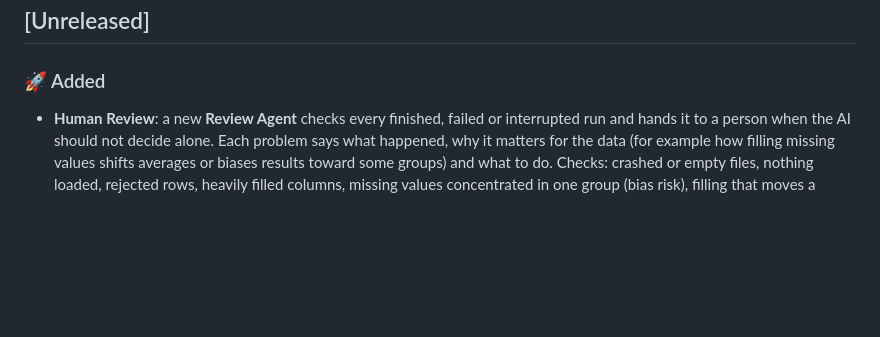
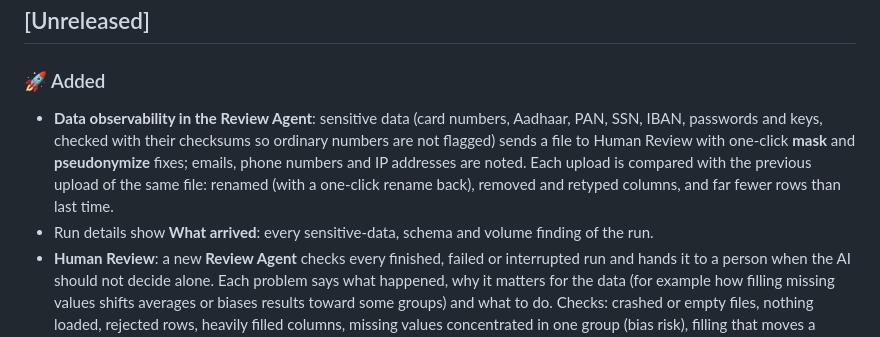
Before and after one commit to Vikaskaushal-01/ETL, a Markdown page: CHANGELOG.md, the part around the change. GitHub-like rendering; blank space fills up the shorter version.

```diff
--- a/CHANGELOG.md
+++ b/CHANGELOG.md
@@ -10,6 +10,8 @@ and this project adheres to [Semantic Versioning](https://semver.org/spec/v2.0.0
 ## [Unreleased]
 
 ### 🚀 Added
+- **Data observability in the Review Agent**: sensitive data (card numbers, Aadhaar, PAN, SSN, IBAN, passwords and keys, checked with their checksums so ordinary numbers are not flagged) sends a file to Human Review with one-click **mask** and **pseudonymize** fixes; emails, phone numbers and IP addresses are noted. Each upload is compared with the previous upload of the same file: renamed (with a one-click rename back), removed and retyped columns, and far fewer rows than last time.
+- Run details show **What arrived**: every sensitive-data, schema and volume finding of the run.
 - **Human Review**: a new **Review Agent** checks every finished, failed or interrupted run and hands it to a person when the AI should not decide alone. Each problem says what happened, why it matters for the data (for example how filling missing values shifts averages or biases results toward some groups) and what to do. Checks: crashed or empty files, nothing loaded, rejected rows, heavily filled columns, missing values concentrated in one group (bias risk), filling that moves a column's average or shrinks its spread, a placeholder like "Unknown" taking over a column, text in numeric columns, unreadable dates, extreme or negative values, and a high share of duplicates.
 - A **Human Review** page (sidebar, `G` then `R`) lists flagged files as "Not processed" or "Needs decision", with filters by status and problem type, re-run, and resolve / accept-as-is with a note. The dashboard shows the most urgent items, the sidebar shows the open count, and History and Run details link to them.
 - The process log of a flagged run ends with a **HUMAN REVIEW REQUIRED** section listing every problem; run notifications mention open reviews.
```
Also changed, not shown: README.md (+5 -0 lines).
